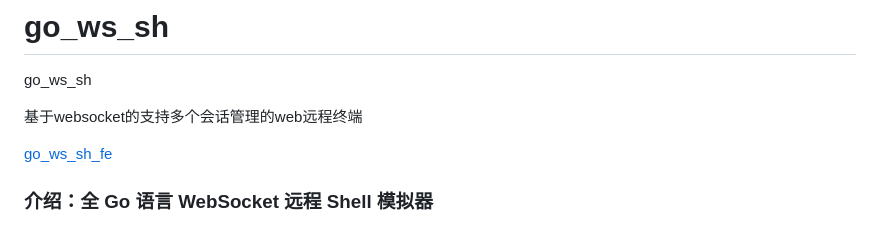
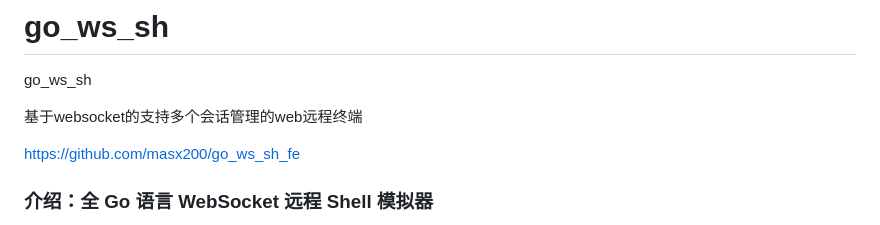
Before and after one commit to masx200/go_ws_sh, a Markdown page: README.md, the part around the change. GitHub-like rendering.

Commit message:
docs(README): 更新 go_ws_sh_fe 链接格式
- 将文本链接格式修改为可点击的超链接格式
- 提高了文档的可读性和用户体验

```diff
--- a/README.md
+++ b/README.md
@@ -4,7 +4,7 @@ go_ws_sh
 
 基于websocket的支持多个会话管理的web远程终端
 
-[go_ws_sh_fe](https://github.com/masx200/go_ws_sh_fe)
+[https://github.com/masx200/go_ws_sh_fe](https://github.com/masx200/go_ws_sh_fe)
 
 ### 介绍：全 Go 语言 WebSocket 远程 Shell 模拟器
 
```
